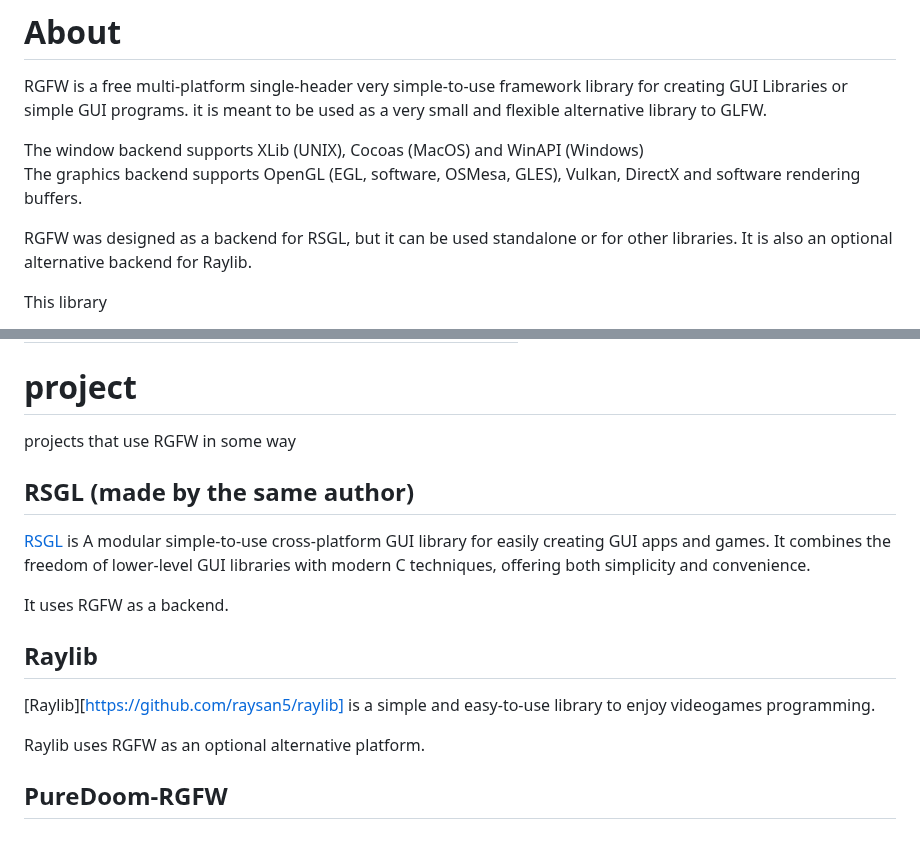
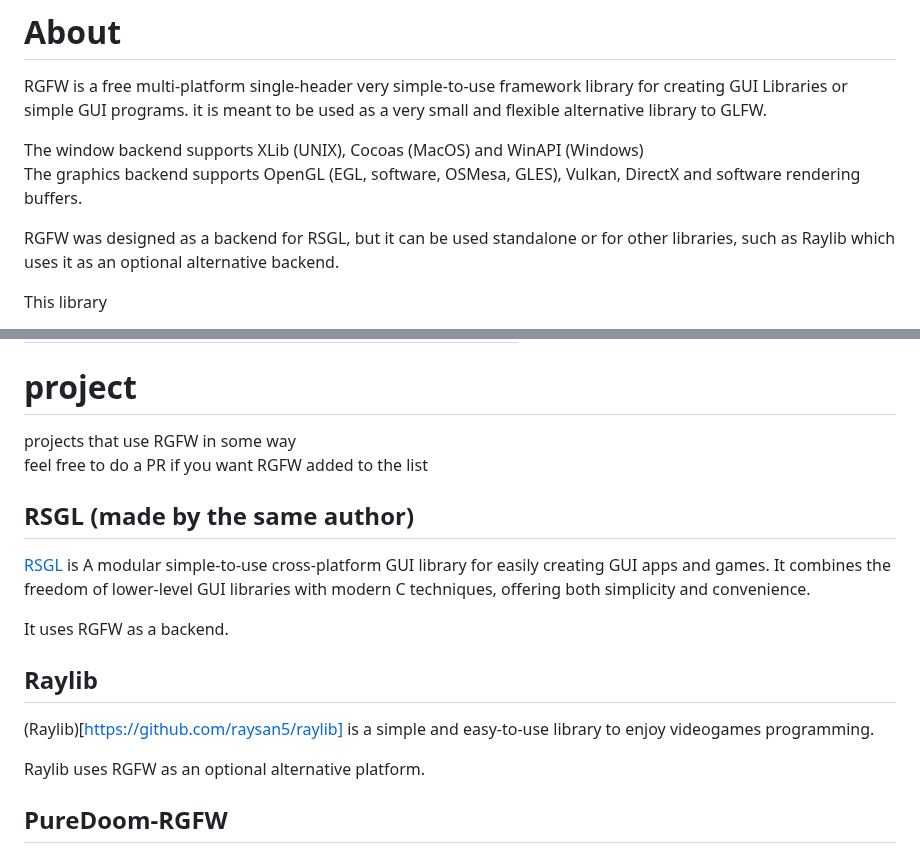
Before and after one commit to ColleagueRiley/RGFW, a Markdown page: README.md, 2 parts joined by grey strips. Drawn GitHub-style.

```diff
--- a/README.md
+++ b/README.md
@@ -12,7 +12,7 @@ RGFW is a free multi-platform single-header very simple-to-use framework library
 The window backend supports XLib (UNIX), Cocoas (MacOS) and WinAPI (Windows)\
 The graphics backend supports OpenGL (EGL, software, OSMesa, GLES), Vulkan, DirectX and software rendering buffers.
 
-RGFW was designed as a backend for RSGL, but it can be used standalone or for other libraries. It is also an optional alternative backend for Raylib.
+RGFW was designed as a backend for RSGL, but it can be used standalone or for other libraries, such as Raylib which uses it as an optional alternative backend.
 
 This library
 
@@ -137,14 +137,16 @@ RGFW is more portable, in part because single-header library. It does not use ca
 | Direct X | ✓  | X |
 
 # project
-projects that use RGFW in some way
+projects that use RGFW in some way\
+feel free to do a PR if you want RGFW added to the list
+
 ## RSGL (made by the same author)
 [RSGL](https://github.com/ColleagueRiley/RSGL) is A modular simple-to-use cross-platform GUI library for easily creating GUI apps and games. It combines the freedom of lower-level GUI libraries with modern C techniques, offering both simplicity and convenience.
 
 It uses RGFW as a backend.
 
 ## Raylib
-[Raylib][https://github.com/raysan5/raylib] is a simple and easy-to-use library to enjoy videogames programming.
+(Raylib)[https://github.com/raysan5/raylib] is a simple and easy-to-use library to enjoy videogames programming.
 
 Raylib uses RGFW as an optional alternative platform.
 
```
